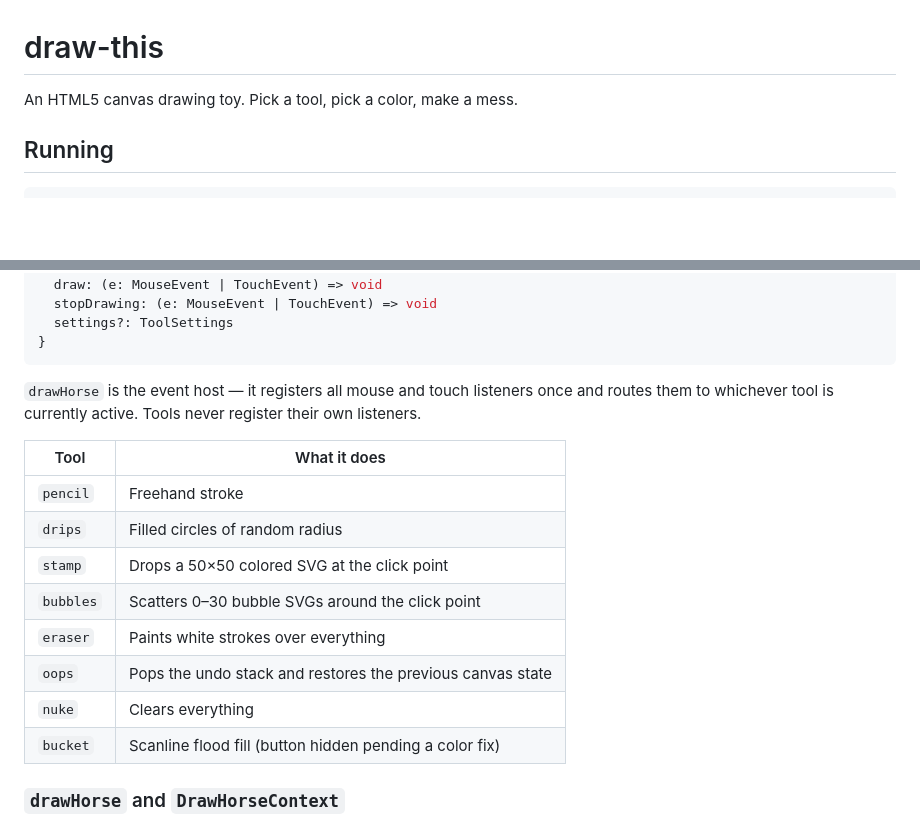
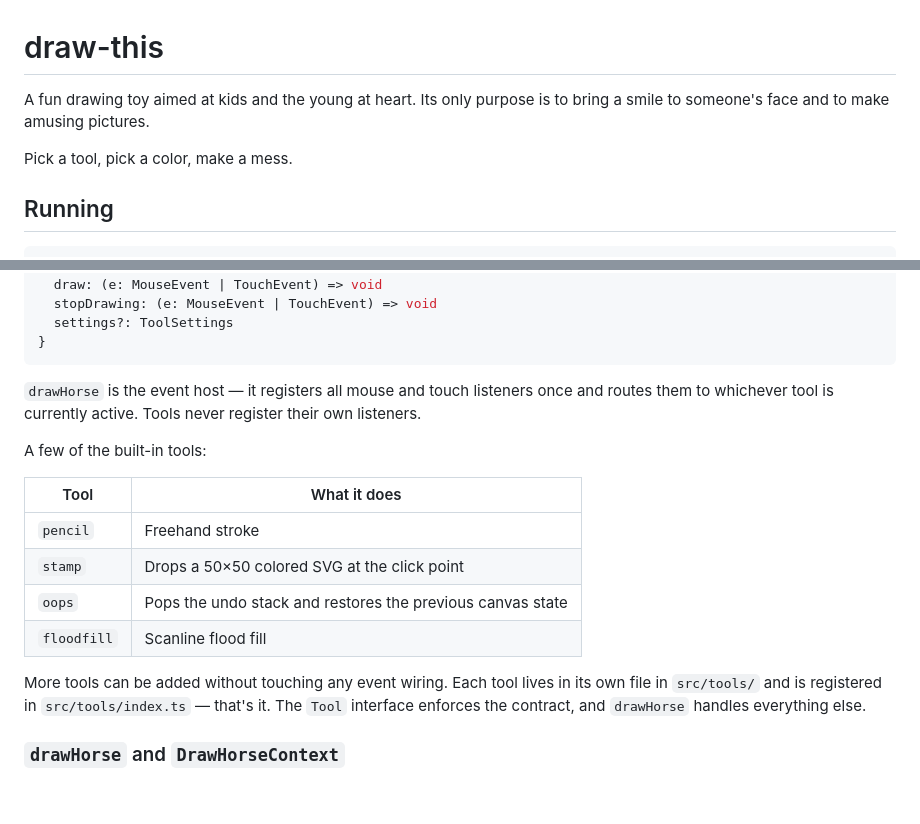
Before and after one commit to monknomo/draw-this, a Markdown page: README.md, 2 parts joined by grey strips. Drawn GitHub-style; blank space fills up the shorter version.

Commit message:
docs: refine architecture section per feedback
- Add project ethos statement at top
- Trim tool table to a few examples with extensibility note
- Rename bucket to floodfill

Co-Authored-By: Claude Sonnet 4.6 <noreply@anthropic.com>

```diff
--- a/README.md
+++ b/README.md
@@ -1,6 +1,8 @@
 # draw-this
 
-An HTML5 canvas drawing toy. Pick a tool, pick a color, make a mess.
+A fun drawing toy aimed at kids and the young at heart. Its only purpose is to bring a smile to someone's face and to make amusing pictures.
+
+Pick a tool, pick a color, make a mess.
 
 ## Running
 
@@ -44,16 +46,16 @@ interface Tool {
 
 `drawHorse` is the event host — it registers all mouse and touch listeners once and routes them to whichever tool is currently active. Tools never register their own listeners.
 
+A few of the built-in tools:
+
 | Tool | What it does |
 |---|---|
 | `pencil` | Freehand stroke |
-| `drips` | Filled circles of random radius |
 | `stamp` | Drops a 50×50 colored SVG at the click point |
-| `bubbles` | Scatters 0–30 bubble SVGs around the click point |
-| `eraser` | Paints white strokes over everything |
 | `oops` | Pops the undo stack and restores the previous canvas state |
-| `nuke` | Clears everything |
-| `bucket` | Scanline flood fill (button hidden pending a color fix) |
+| `floodfill` | Scanline flood fill |
+
+More tools can be added without touching any event wiring. Each tool lives in its own file in `src/tools/` and is registered in `src/tools/index.ts` — that's it. The `Tool` interface enforces the contract, and `drawHorse` handles everything else.
 
 ### `drawHorse` and `DrawHorseContext`
 
```
